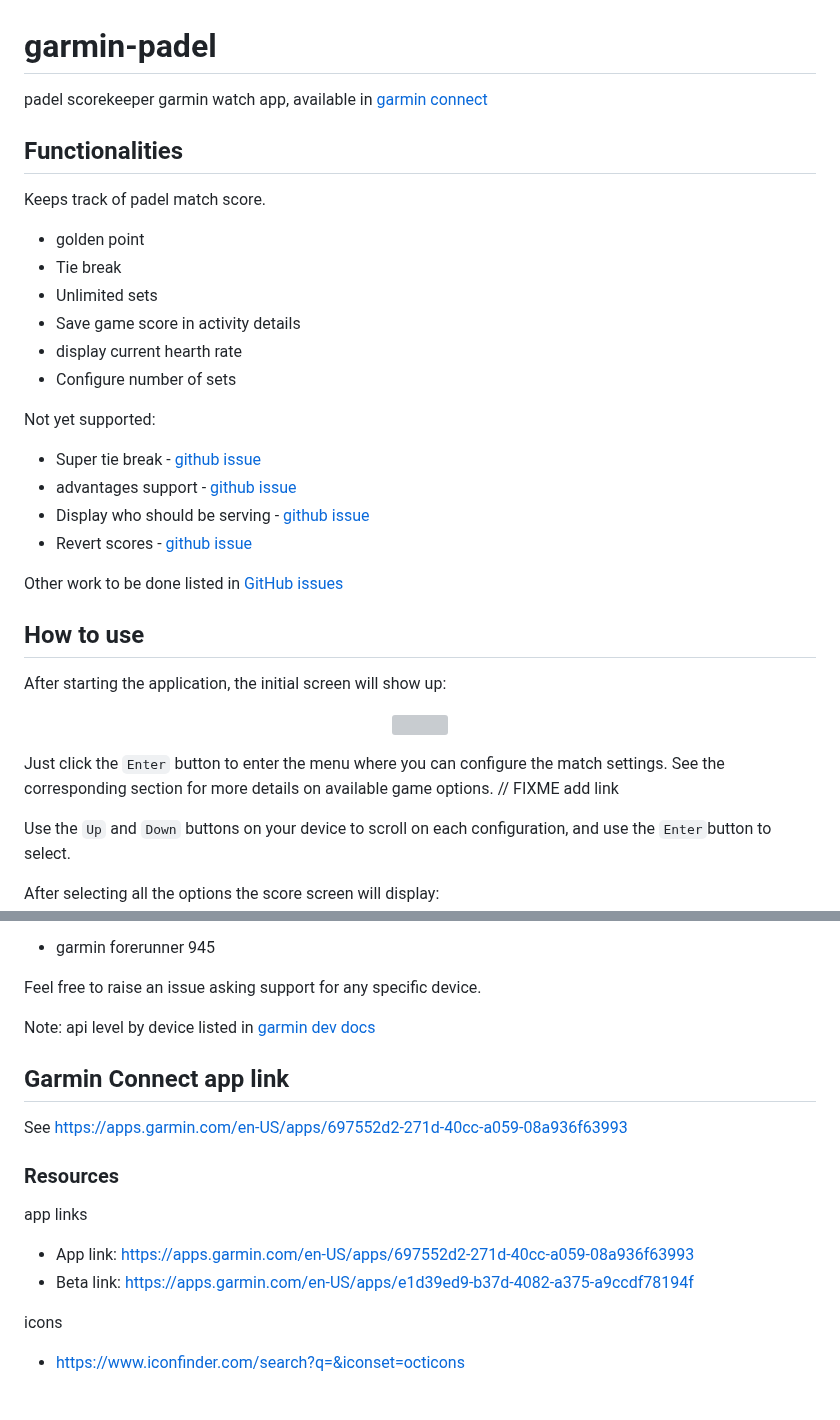
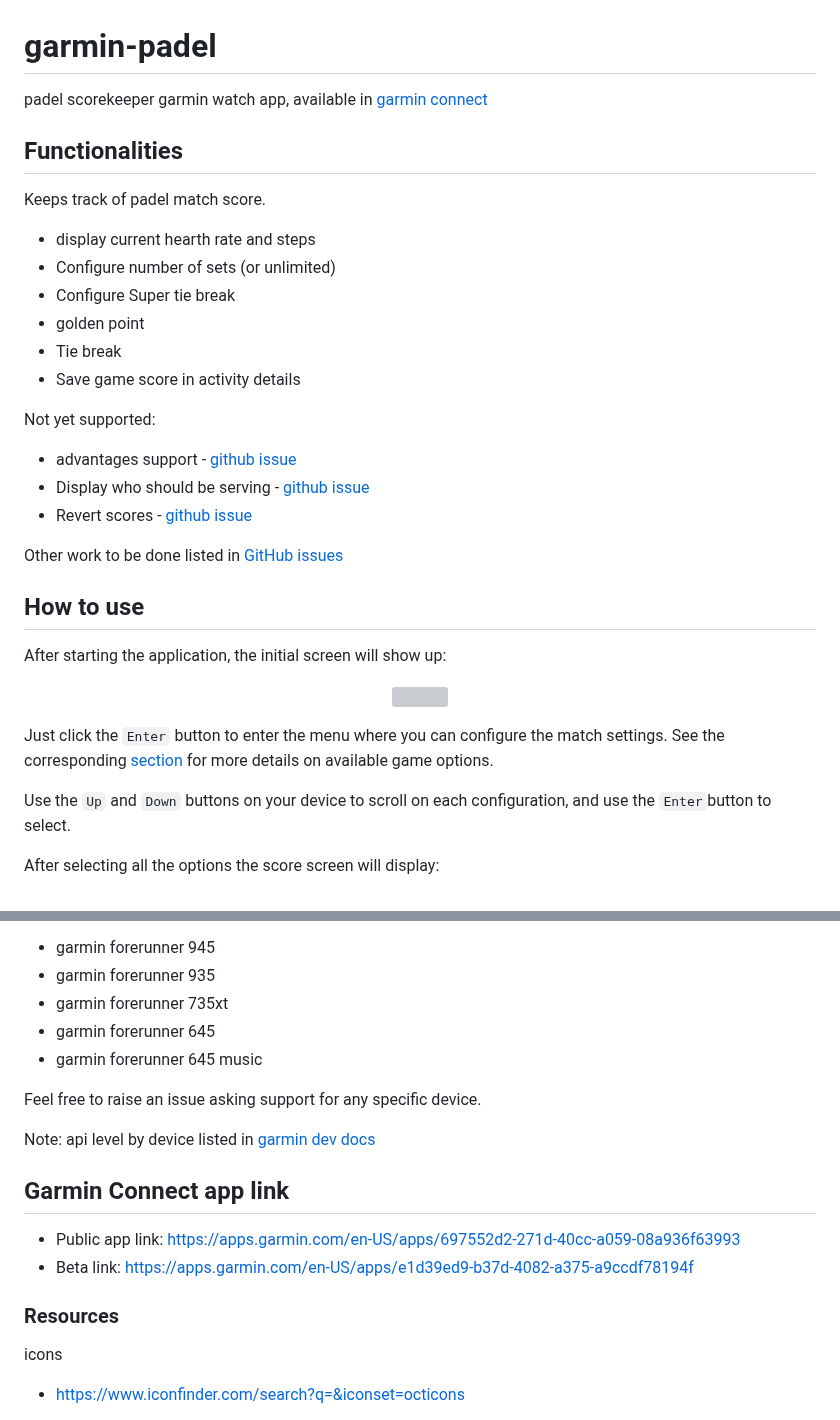
Before and after one commit to pedrorijo91/garmin-padel, a Markdown page: README.md, 2 parts joined by grey strips. Drawn GitHub-style; grey boxes are pictures that could not be loaded.

Commit message:
prepare release 1.1.0 (#48)
* prepare release 1.1.0

* add readme images for super

* minor readme fixes

* add fr645 to readme

```diff
--- a/README.md
+++ b/README.md
@@ -6,14 +6,13 @@ padel scorekeeper garmin watch app, available in [garmin connect](https://apps.g
 
 Keeps track of padel match score.
 
+* display current hearth rate and steps
+* Configure number of sets (or unlimited)
+* Configure Super tie break
 * golden point
 * Tie break
-* Unlimited sets
 * Save game score in activity details
-* display current hearth rate
-* Configure number of sets
 
 Not yet supported:
 
-* Super tie break - [github issue](https://github.com/pedrorijo91/garmin-padel/issues/3)
 * advantages support - [github issue](https://github.com/pedrorijo91/garmin-padel/issues/1)
@@ -28,7 +27,7 @@ After starting the application, the initial screen will show up:
 
 <p align="center"><img src="screenshots/initial.jpeg" width="300"></p>
 
-Just click the `Enter` button to enter the menu where you can configure the match settings. See the corresponding section for more details on available game options. // FIXME add link
+Just click the `Enter` button to enter the menu where you can configure the match settings. See the corresponding [section](https://github.com/pedrorijo91/garmin-padel#available-game-configurations) for more details on available game options.
 
 Use the `Up` and `Down` buttons on your device to scroll on each configuration, and use the `Enter`button to select.
 
@@ -72,5 +81,9 @@ While there's nothing preventing other devides to be supported, due to limited a
 
 * garmin forerunner 945
+* garmin forerunner 935
+* garmin forerunner 735xt
+* garmin forerunner 645
+* garmin forerunner 645 music
 
 Feel free to raise an issue asking support for any specific device.
 
@@ -78,13 +91,10 @@ Note: api level by device listed in [garmin dev docs](https://developer.garmin.c
 
 ## Garmin Connect app link
 
-See https://apps.garmin.com/en-US/apps/697552d2-271d-40cc-a059-08a936f63993
+* Public app link: https://apps.garmin.com/en-US/apps/697552d2-271d-40cc-a059-08a936f63993
+* Beta link: https://apps.garmin.com/en-US/apps/e1d39ed9-b37d-4082-a375-a9ccdf78194f
 
 ### Resources
-
-app links
-* App link: https://apps.garmin.com/en-US/apps/697552d2-271d-40cc-a059-08a936f63993
-* Beta link: https://apps.garmin.com/en-US/apps/e1d39ed9-b37d-4082-a375-a9ccdf78194f
 
 icons
 * https://www.iconfinder.com/search?q=&iconset=octicons
```
Also changed, not shown: other parts of README.md (+13 -3 lines), screenshots/menu_super.jpeg (added), screenshots/scoreSuperTie.jpeg (added), 1 other file.
